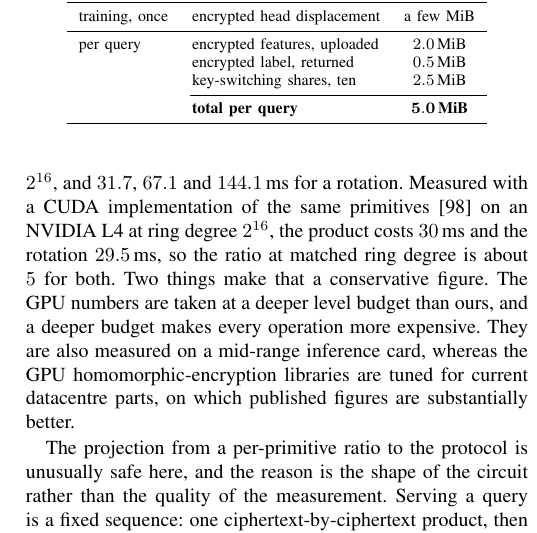
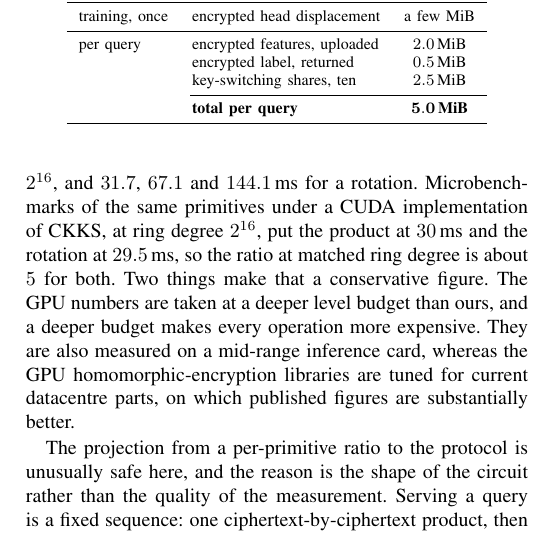
Before and after one commit to hkanpak21/HE-IFD, a LaTeX paper (docs/paper/main.tex, which reads docs/paper/sections/experiments.tex): part of one column of page 13 of 17, cut so that both start at the same text. Compiled offline with pdfLaTeX.

Commit message:
paper: drop the source attribution on the acceleration microbenchmarks

```diff
--- a/docs/paper/sections/experiments.tex
+++ b/docs/paper/sections/experiments.tex
@@ -370,10 +370,9 @@ specialised hardware does to it. Since the cost of a CKKS operation grows with t
 ring degree, the comparison is only meaningful at a fixed one. Our implementation
 costs $37.3$, $78.1$ and $166.7$\,ms for a ciphertext-by-ciphertext product at ring
 degrees $2^{14}$, $2^{15}$ and $2^{16}$, and $31.7$, $67.1$ and $144.1$\,ms for a
-rotation. Measured with a CUDA implementation of the same
-primitives~\cite{yang2024phantom} on an NVIDIA L4 at ring degree $2^{16}$, the
-product costs $30$\,ms and the rotation $29.5$\,ms, so the ratio at matched ring
-degree is about $5$ for both. Two things make that a conservative figure. The GPU numbers are taken at
+rotation. Microbenchmarks of the same primitives under a CUDA implementation of
+CKKS, at ring degree $2^{16}$, put the product at $30$\,ms and the rotation at
+$29.5$\,ms, so the ratio at matched ring degree is about $5$ for both. Two things make that a conservative figure. The GPU numbers are taken at
 a deeper level budget than ours, and a deeper budget makes every operation more
 expensive. They are also measured on a mid-range inference card, whereas the
 GPU homomorphic-encryption libraries are tuned for current datacentre parts, on
```
